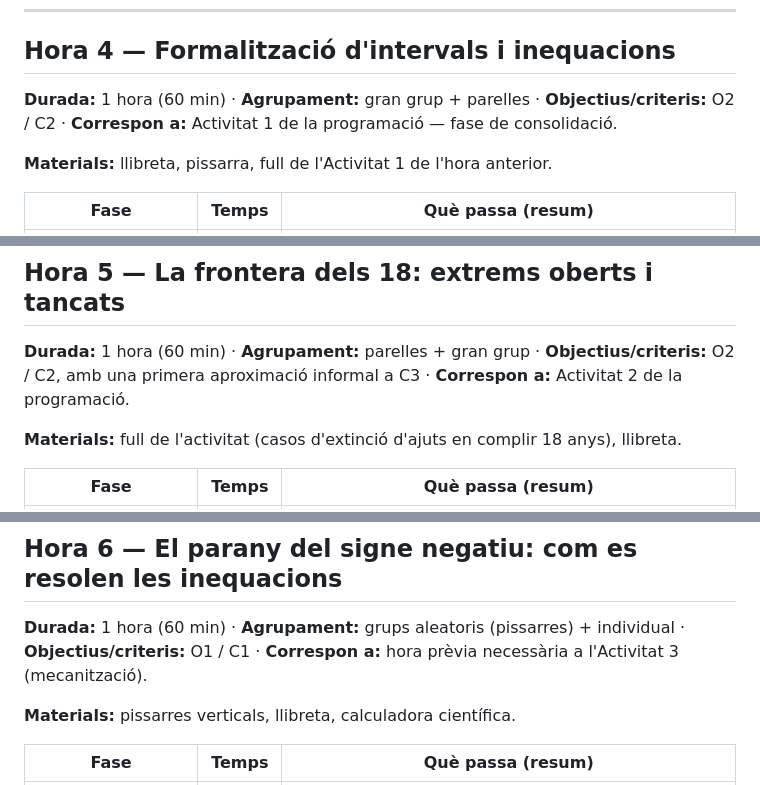
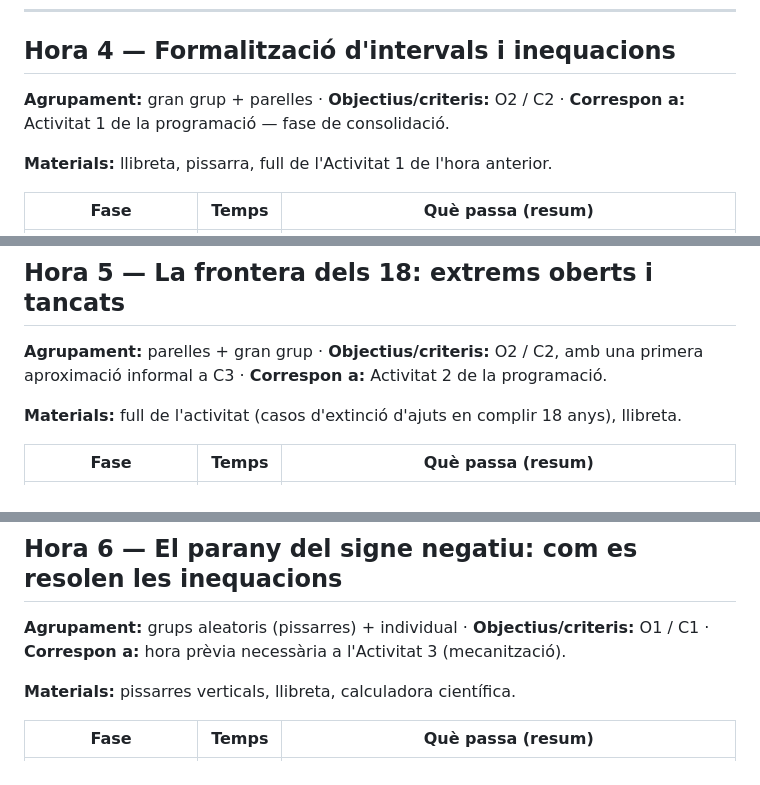
Before and after one commit to step-quiz/m, a Markdown page: 1r-bat-pro-data/Ud1.md, 3 parts joined by grey strips. Drawn GitHub-style.

```diff
--- a/1r-bat-pro-data/Ud1.md
+++ b/1r-bat-pro-data/Ud1.md
@@ -106,7 +106,7 @@ Cada fila correspon a una hora lectiva (60 min). Les hores marcades amb ⁺ són
 
 ## Hora 4 — Formalització d'intervals i inequacions
 
-**Durada:** 1 hora (60 min) · **Agrupament:** gran grup + parelles · **Objectius/criteris:** O2 / C2 · **Correspon a:** Activitat 1 de la programació — fase de consolidació.
+**Agrupament:** gran grup + parelles · **Objectius/criteris:** O2 / C2 · **Correspon a:** Activitat 1 de la programació — fase de consolidació.
 
 **Materials:** llibreta, pissarra, full de l'Activitat 1 de l'hora anterior.
 
@@ -124,7 +124,7 @@ Cada fila correspon a una hora lectiva (60 min). Les hores marcades amb ⁺ són
 
 ## Hora 5 — La frontera dels 18: extrems oberts i tancats
 
-**Durada:** 1 hora (60 min) · **Agrupament:** parelles + gran grup · **Objectius/criteris:** O2 / C2, amb una primera aproximació informal a C3 · **Correspon a:** Activitat 2 de la programació.
+**Agrupament:** parelles + gran grup · **Objectius/criteris:** O2 / C2, amb una primera aproximació informal a C3 · **Correspon a:** Activitat 2 de la programació.
 
 **Materials:** full de l'activitat (casos d'extinció d'ajuts en complir 18 anys), llibreta.
 
@@ -144,7 +144,7 @@ Cada fila correspon a una hora lectiva (60 min). Les hores marcades amb ⁺ són
 
 ## Hora 6 — El parany del signe negatiu: com es resolen les inequacions
 
-**Durada:** 1 hora (60 min) · **Agrupament:** grups aleatoris (pissarres) + individual · **Objectius/criteris:** O1 / C1 · **Correspon a:** hora prèvia necessària a l'Activitat 3 (mecanització).
+**Agrupament:** grups aleatoris (pissarres) + individual · **Objectius/criteris:** O1 / C1 · **Correspon a:** hora prèvia necessària a l'Activitat 3 (mecanització).
 
 **Materials:** pissarres verticals, llibreta, calculadora científica.
 
```
Also changed, not shown: other parts of 1r-bat-pro-data/Ud1.md (+13 -13 lines).
